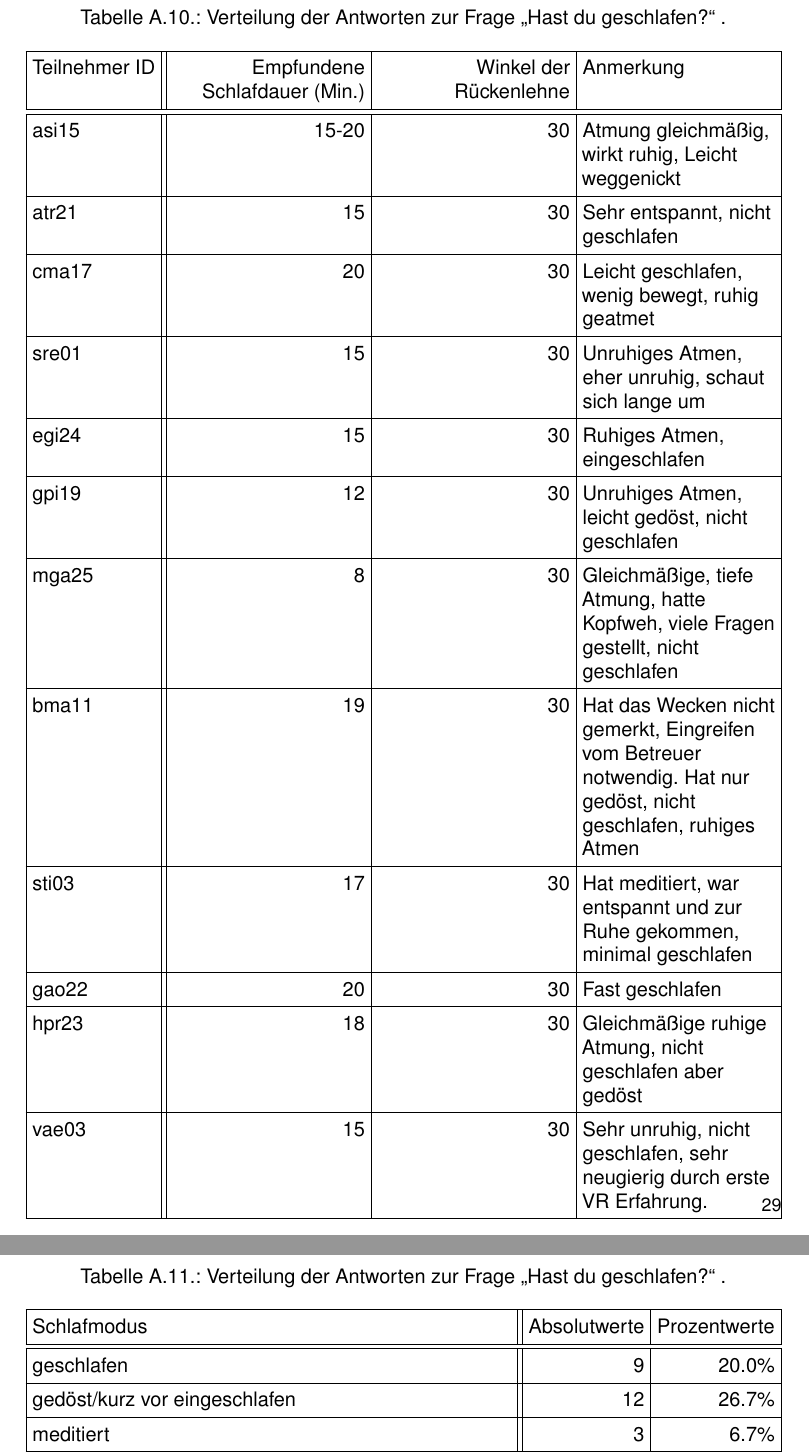
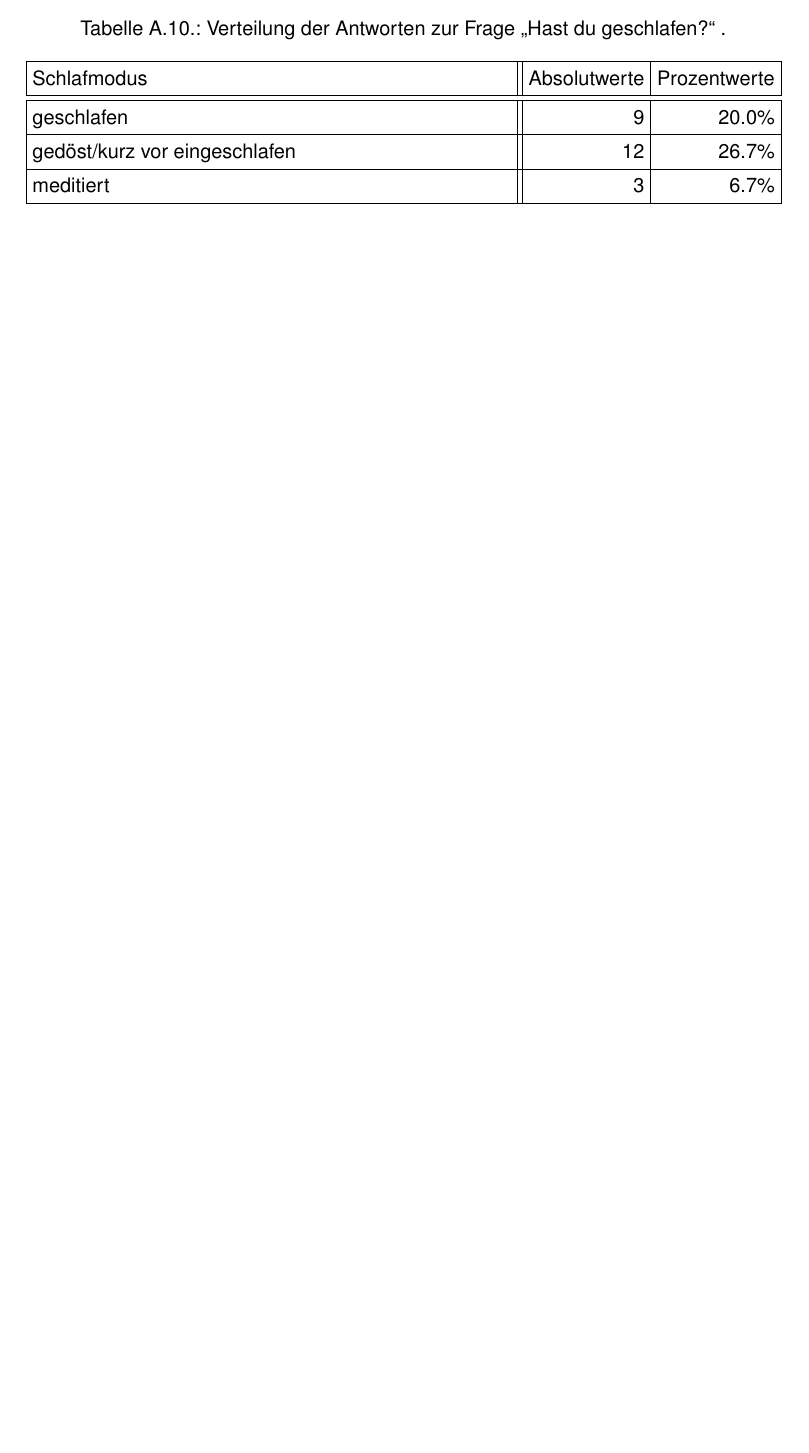
Before and after one commit to tlahmann/mci-af, a LaTeX thesis (MCI-Resync-Documentation.tex, which reads appendices/95Appendices.tex): two parts of pages 34 and 35 of 39 before the commit and part of page 33 of 37 after it, the two joined at a grey line, cut so that both start at the same text, the shorter picture padded with empty space. Compiled offline with pdfLaTeX.

Commit message:
Remove superfluous table

```diff
--- a/appendices/95Appendices.tex
+++ b/appendices/95Appendices.tex
@@ -161,30 +161,7 @@
 		20								 & 6		 & 13.3\% \\ \hline
 		30								 & 1		 & 2.2\% \\ \hline
 	\end{tabularx}
-\end{table*}
-
-\begin{table*}
-	\caption{Verteilung der Antworten zur Frage "`Hast du geschlafen?"' .}~\label{tab:ann}
-
-	\setlength\tabcolsep{3pt}
-	\renewcommand{\arraystretch}{1.4}% for the vertical padding
-	\begin{tabularx}{\textwidth}{ | l || y | y | x | }
-		\hline
-		Teilnehmer ID 		& Empfundene Schlafdauer (Min.) & Winkel der Rückenlehne & Anmerkung \\ \hline\hline
-		asi15				& 15-20 						& 30 & Atmung gleichmäßig, wirkt ruhig, Leicht weggenickt \\ \hline
-		atr21				& 15	 						& 30 & Sehr entspannt, nicht geschlafen \\ \hline
-		cma17				& 20	 						& 30 & Leicht geschlafen, wenig bewegt, ruhig geatmet  \\ \hline
-		sre01				& 15	 						& 30 & Unruhiges Atmen, eher unruhig, schaut sich lange um  \\ \hline
-		egi24				& 15	 						& 30 & Ruhiges Atmen, eingeschlafen \\ \hline
-		gpi19				& 12	 						& 30 & Unruhiges Atmen, leicht gedöst, nicht geschlafen \\ \hline
-		mga25				& 8	 							& 30 & Gleichmäßige, tiefe Atmung, hatte Kopfweh, viele Fragen gestellt, nicht geschlafen \\ \hline
-		bma11				& 19 							& 30 & Hat das Wecken nicht gemerkt, Eingreifen vom Betreuer notwendig. Hat nur gedöst, nicht geschlafen, ruhiges Atmen \\ \hline
-		sti03				& 17 							& 30 & Hat meditiert, war entspannt und zur Ruhe gekommen, minimal geschlafen \\ \hline
-		gao22				& 20 							& 30 & Fast geschlafen \\ \hline
-		hpr23				& 18 							& 30 & Gleichmäßige ruhige Atmung, nicht geschlafen aber gedöst \\ \hline
-		vae03				& 15 							& 30 & Sehr unruhig, nicht geschlafen, sehr neugierig durch erste VR Erfahrung. \\ \hline
-	\end{tabularx}
-\end{table*}\todoAll{Diese Tabelle ist nicht soo geil. ich bin noch am Überlegen, ob wir das so machen. Diese Tabelle ist aus dem Grund auch noch nicht fertig...}
+\end{table*}\todoAll{Als Idee: Diese Tabelle etwas kürzen und zusammenfassen. Also z.B. Zeitintervalle [5-10), [10-15), [15], (15-20], (20-25], (25-30]. Dennis Fragen!}
 
 \begin{table*}
 	\caption{Verteilung der Antworten zur Frage "`Hast du geschlafen?"' .}~\label{tab:sleepstatus}
```
Also changed, not shown: appendices/95Appendices.tex (16 more changed lines).
